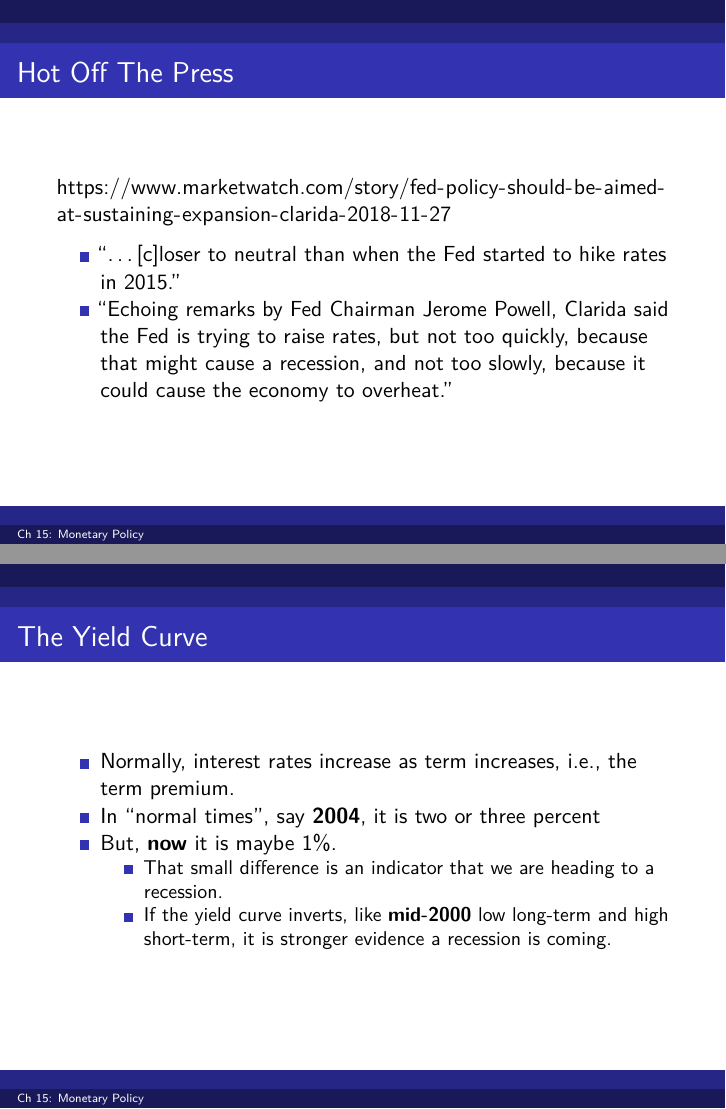
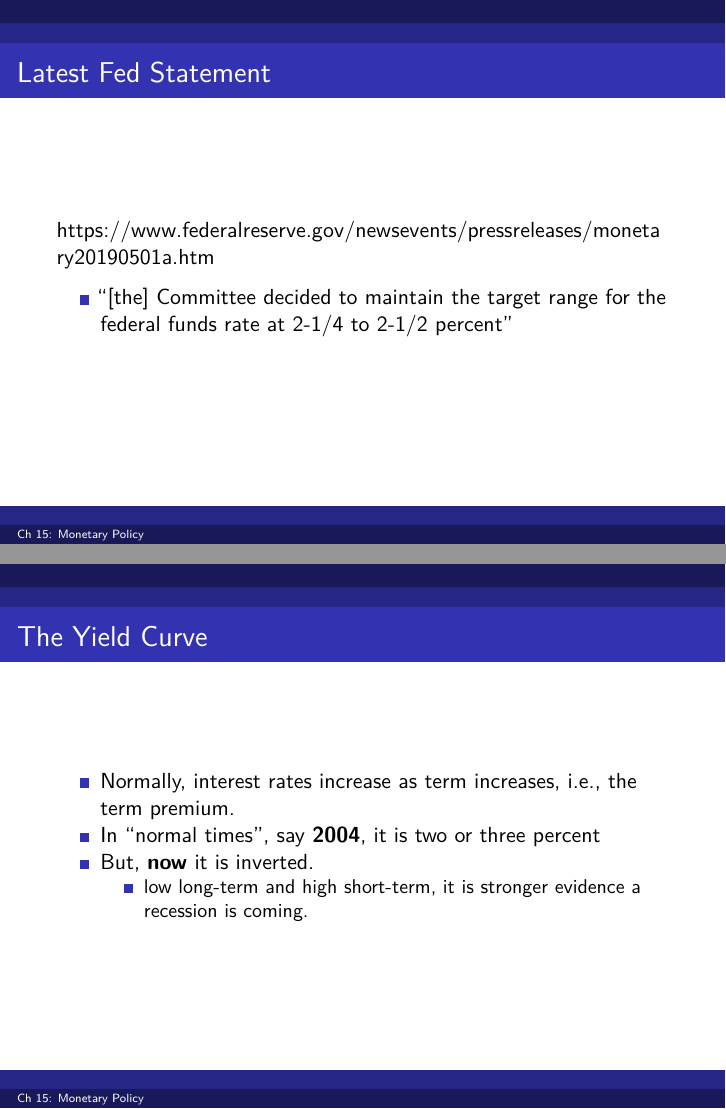
Before and after one commit to woodsjam/Course-Intro-Macroeconomics, an R Markdown document (15_Monetary_Policy/Ch15_Monetary_Policy.Rmd): pages 17 and 19 of 22, joined at a grey line. Rendered offline with R 4.5, knitr and Pandoc, then LaTeX, with nearby package versions; some code elsewhere in the file could not run offline.

Commit message:
Latest Fed statement.

```diff
--- a/15_Monetary_Policy/Ch15_Monetary_Policy.Rmd
+++ b/15_Monetary_Policy/Ch15_Monetary_Policy.Rmd
@@ -159,12 +159,11 @@ get_alfred_series("DFEDTARU")  %>%
     + This gives them room to lower the interest rate, expansionary, later.
     + Not a lot of room.
 
-## Hot Off The Press
+## Latest Fed Statement
 
-https://www.marketwatch.com/story/fed-policy-should-be-aimed-at-sustaining-expansion-clarida-2018-11-27
+https://www.federalreserve.gov/newsevents/pressreleases/monetary20190501a.htm
 
-+ "...[c]loser to neutral than when the Fed started to hike rates in 2015. "
-+ "Echoing remarks by Fed Chairman Jerome Powell, Clarida said the Fed is trying to raise rates, but not too quickly, because that might cause a recession, and not too slowly, because it could cause the economy to overheat."
++ "[the] Committee decided to maintain the target range for the federal funds rate at 2-1/4 to 2-1/2 percent"
 
 ## So, about that Zero Lower Bound?
 
@@ -178,9 +177,10 @@ https://www.marketwatch.com/story/fed-policy-should-be-aimed-at-sustaining-expan
 
 + Normally, interest rates increase as term increases, i.e., the term premium.
 + In "normal times", say [**2004**](https://www.treasury.gov/resource-center/data-chart-center/interest-rates/Pages/TextView.aspx?data=yieldYear&year=2004), it is two or three percent
-+ But, [**now**](https://www.treasury.gov/resource-center/data-chart-center/interest-rates/Pages/TextView.aspx?data=yield) it is maybe 1%.
-    + That  small difference is an indicator that we are heading to a recession.
-    + If the yield curve inverts, like [**mid-2000**](https://www.treasury.gov/resource-center/data-chart-center/interest-rates/Pages/TextView.aspx?data=yieldYear&year=2000) low long-term and high short-term, it is stronger evidence a recession is coming.
++ But, [**now**](https://www.treasury.gov/resource-center/data-chart-center/interest-rates/Pages/TextView.aspx?data=yield) it is inverted.
+    <!-- + That  small difference is an indicator that we are heading to a recession. -->
+    + low long-term and high short-term, it is stronger evidence a recession is coming.
+    <!-- + If the yield curve inverts, like [**mid-2000**](https://www.treasury.gov/resource-center/data-chart-center/interest-rates/Pages/TextView.aspx?data=yieldYear&year=2000) low long-term and high short-term, it is stronger evidence a recession is coming. -->
 
 
 ## Why are They Doing This?
```
Also changed, not shown: 13_Fiscal_Policy/Ch13_Fiscal_Policy.Rmd (+3 -3 lines), 1-what_is_economics/MT2Analysis.pdf (added), 10_Savings_and_investment/Ch10_Savings_and_Investment_files/figure-beamer/Demand for Loanable Funds-1.pdf (added), 10_Savings_and_investment/Ch10_Savings_and_Investment_files/figure-beamer/Inflow of Loanable Funds-1.pdf (added), 10_Savings_and_investment/Ch10_Savings_and_Investment_files/figure-beamer/Supply of Loanable Funds-1.pdf (added), 13_Fiscal_Policy/Ch13_Fiscal_Policy.pdf, 15_Monetary_Policy/Ch15_Monetary_Policy.pdf, 3_supply_and_demand/Ch3_supply_and_demand.html (added), 6_Intro_to_macro/Ch6_Intro_macroeconomics_files/figure-beamer/unnamed-chunk-2-1.pdf (added), 6_Intro_to_macro/Ch6_Intro_macroeconomics_files/figure-beamer/unnamed-chunk-3-1.pdf (added), 6_Intro_to_macro/Ch6_Intro_macroeconomics_files/figure-beamer/unnamed-chunk-4-1.pdf (added), 6_Intro_to_macro/Ch6_Intro_macroeconomics_files/figure-beamer/unnamed-chunk-5-1.pdf (added), 15_Monetary_Policy/Ch15_Monetary_Policy.Rmd (2 more changed lines), 1 other file.
